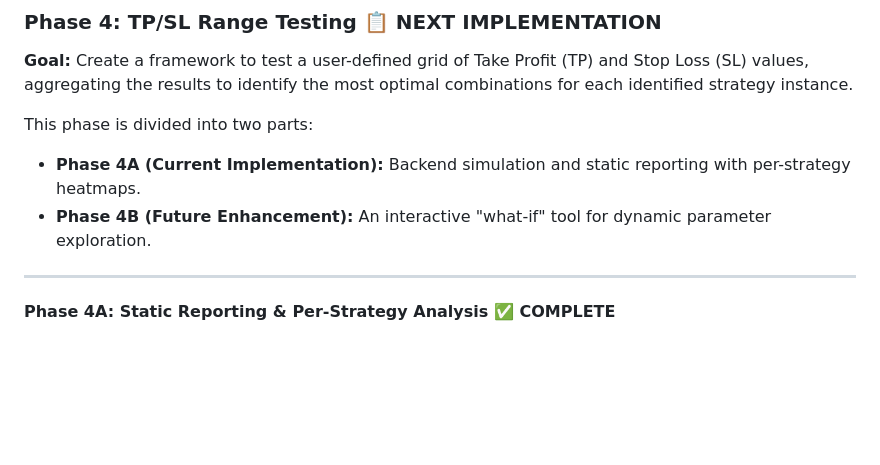
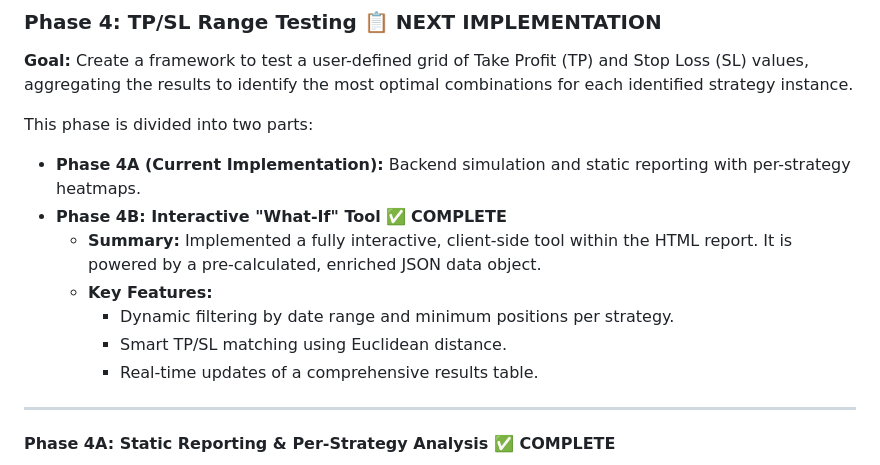
Before and after one commit to KrisGravedigger/decoder-of-sol-decoder, a Markdown page: tp_sl_optimizer_spec.md, the part around the change. Drawn GitHub-style; blank space fills up the shorter version.

```diff
--- a/tp_sl_optimizer_spec.md
+++ b/tp_sl_optimizer_spec.md
@@ -129,7 +129,12 @@ Position.post_close_prices: List[float]  # Price data after position close
 
 This phase is divided into two parts:
 - **Phase 4A (Current Implementation):** Backend simulation and static reporting with per-strategy heatmaps.
-- **Phase 4B (Future Enhancement):** An interactive "what-if" tool for dynamic parameter exploration.
+- **Phase 4B: Interactive "What-If" Tool** ✅ **COMPLETE**
+    - **Summary:** Implemented a fully interactive, client-side tool within the HTML report. It is powered by a pre-calculated, enriched JSON data object.
+    - **Key Features:**
+        - Dynamic filtering by date range and minimum positions per strategy.
+        - Smart TP/SL matching using Euclidean distance.
+        - Real-time updates of a comprehensive results table.
 
 ---
 #### **Phase 4A: Static Reporting & Per-Strategy Analysis** ✅ **COMPLETE**
```
Also changed, not shown: CLAUDE.md (+22 -0 lines).
